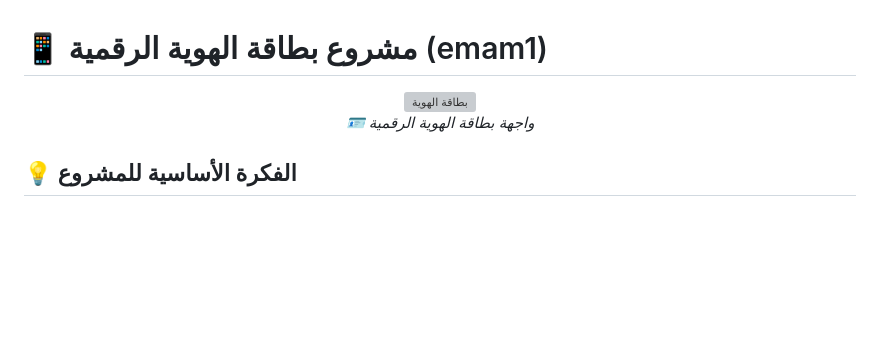
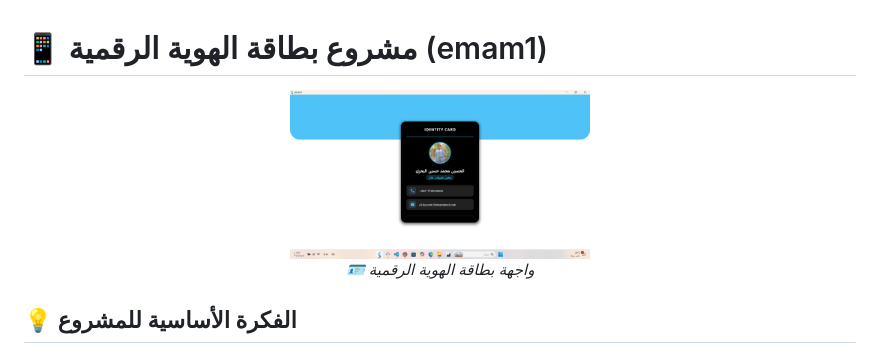
Before and after one commit to AlbahriDev/emam1, a Markdown page: README.md, the part around the change. Drawn GitHub-style; blank space fills up the shorter version; grey boxes are pictures that could not be loaded.

Commit message:
add all files

```diff
--- a/README.md
+++ b/README.md
@@ -1,7 +1,7 @@
 # 📱 مشروع بطاقة الهوية الرقمية (emam1)
 
 <div align="center">
-  <img src="screenshot_identity.png" width="300" alt="بطاقة الهوية">
+  <img src="images/screenshot_identity.png" width="300" alt="بطاقة الهوية">
   <br>
   <em>🪪 واجهة بطاقة الهوية الرقمية</em>
 </div>
```
